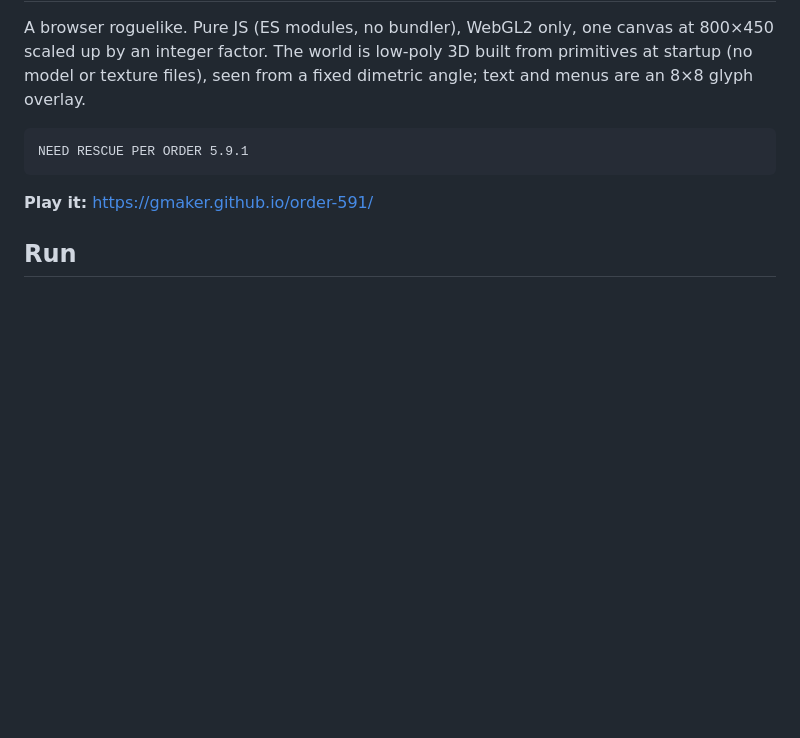
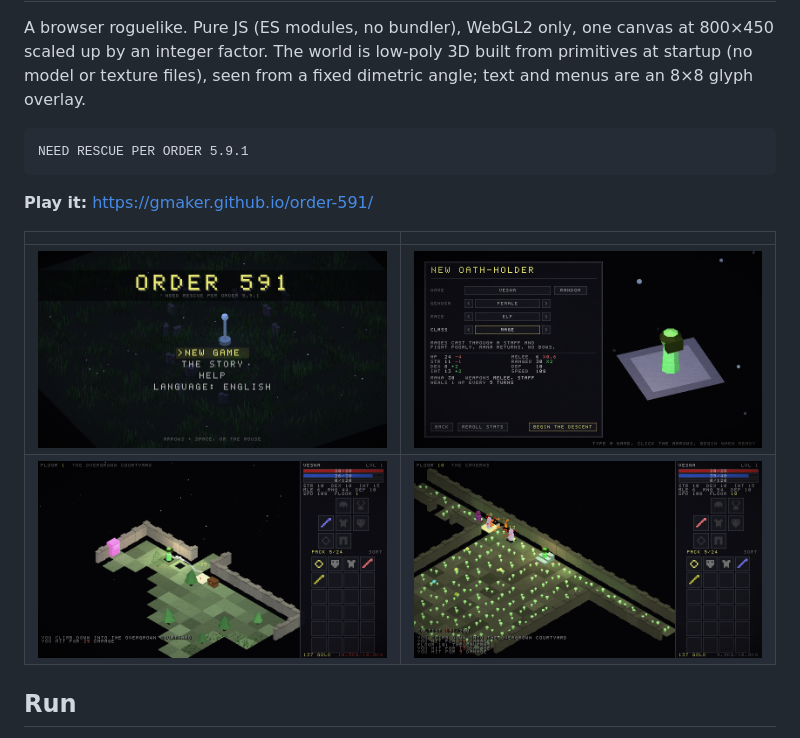
Before and after one commit to gmaker/order-591, a Markdown page: README.md, the part around the change. GitHub-like rendering; pictures changed too: docs/screenshots/chargen.png (added), docs/screenshots/fireball.png (added), docs/screenshots/lightning.png (added); blank space fills up the shorter version.

Commit message:
Screenshots in the README

````diff
--- a/README.md
+++ b/README.md
@@ -10,6 +10,11 @@ NEED RESCUE PER ORDER 5.9.1
 ```
 
 **Play it:** <https://gmaker.github.io/order-591/>
+
+| | |
+| --- | --- |
+| ![Title screen](docs/screenshots/title.png) | ![Character creation](docs/screenshots/chargen.png) |
+| ![Chain lightning in the courtyard](docs/screenshots/lightning.png) | ![A fireball in the caverns](docs/screenshots/fireball.png) |
 
 ## Run
 
````
